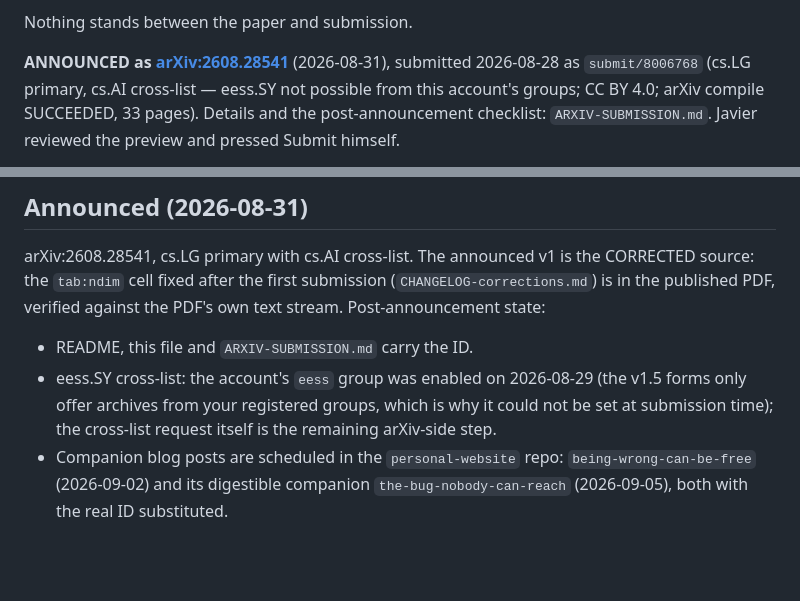
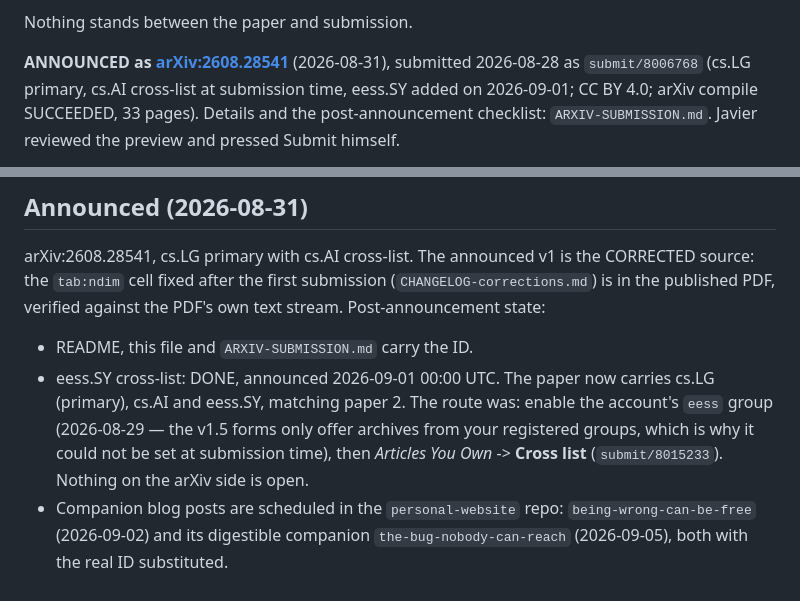
Before and after one commit to JaviMaligno/code-world-models, a Markdown page: docs/paper3/STATE.md, 2 parts joined by grey strips. Rendered like a GitHub page; blank space fills up the shorter version.

```diff
--- a/docs/paper3/STATE.md
+++ b/docs/paper3/STATE.md
@@ -245,7 +245,7 @@ review-hardening branch into main). Secret scan before anything: no
 Nothing stands between the paper and submission.
 
 **ANNOUNCED as [arXiv:2608.28541](https://arxiv.org/abs/2608.28541)** (2026-08-31), submitted 2026-08-28 as `submit/8006768` (cs.LG primary,
-cs.AI cross-list — eess.SY not possible from this account's groups; CC
+cs.AI cross-list at submission time, eess.SY added on 2026-09-01; CC
 BY 4.0; arXiv compile SUCCEEDED, 33 pages). Details and the
 post-announcement checklist: `ARXIV-SUBMISSION.md`. Javier reviewed the
 preview and pressed Submit himself.
@@ -367,10 +367,12 @@ CORRECTED source: the `tab:ndim` cell fixed after the first submission
 PDF's own text stream. Post-announcement state:
 
 - README, this file and `ARXIV-SUBMISSION.md` carry the ID.
-- eess.SY cross-list: the account's `eess` group was enabled on 2026-08-29
-  (the v1.5 forms only offer archives from your registered groups, which is
-  why it could not be set at submission time); the cross-list request itself
-  is the remaining arXiv-side step.
+- eess.SY cross-list: DONE, announced 2026-09-01 00:00 UTC. The paper now
+  carries cs.LG (primary), cs.AI and eess.SY, matching paper 2. The route
+  was: enable the account's `eess` group (2026-08-29 — the v1.5 forms only
+  offer archives from your registered groups, which is why it could not be
+  set at submission time), then *Articles You Own* -> **Cross list**
+  (`submit/8015233`). Nothing on the arXiv side is open.
 - Companion blog posts are scheduled in the `personal-website` repo:
   `being-wrong-can-be-free` (2026-09-02) and its digestible companion
   `the-bug-nobody-can-reach` (2026-09-05), both with the real ID substituted.
```
Also changed, not shown: docs/paper3/ARXIV-SUBMISSION.md (+10 -8 lines).
